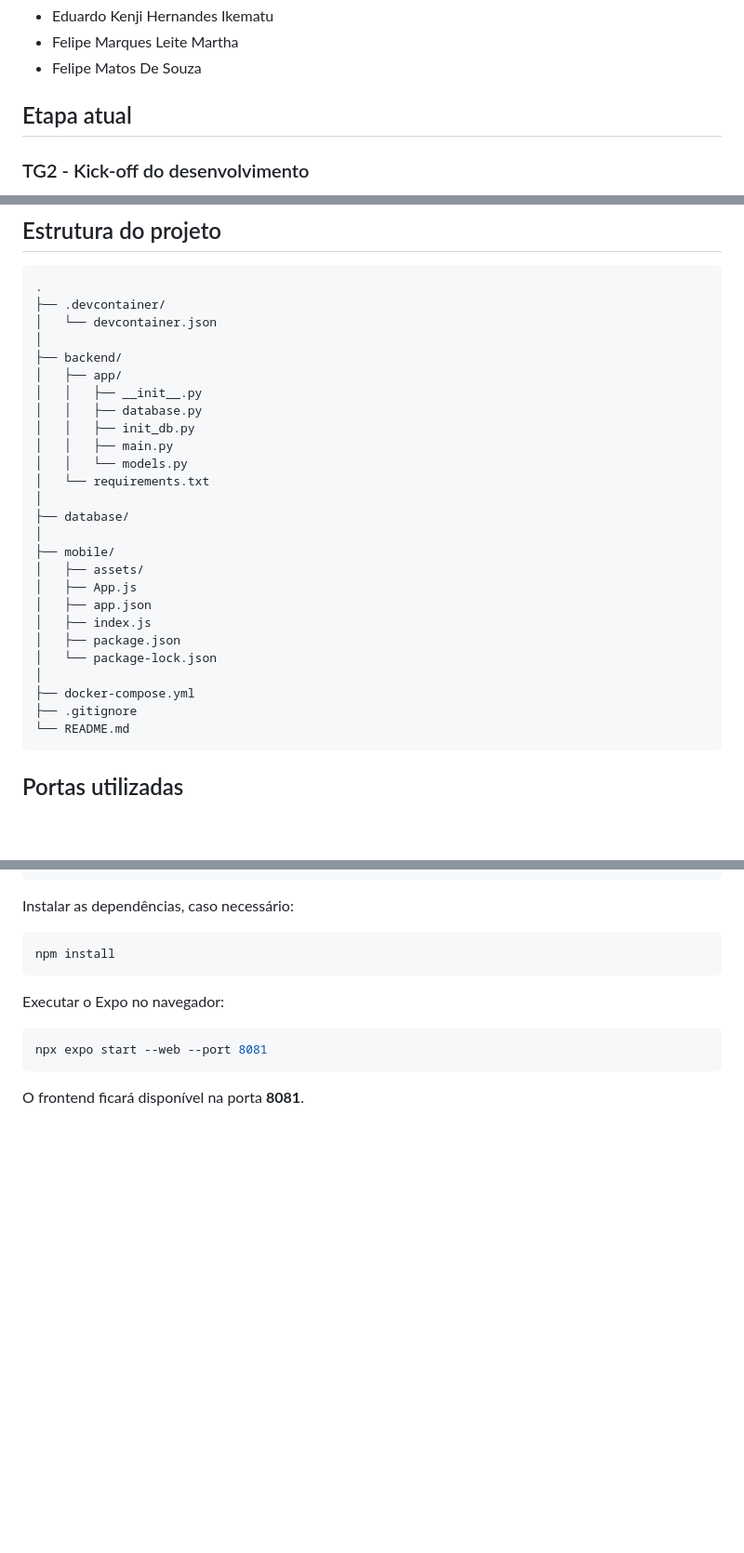
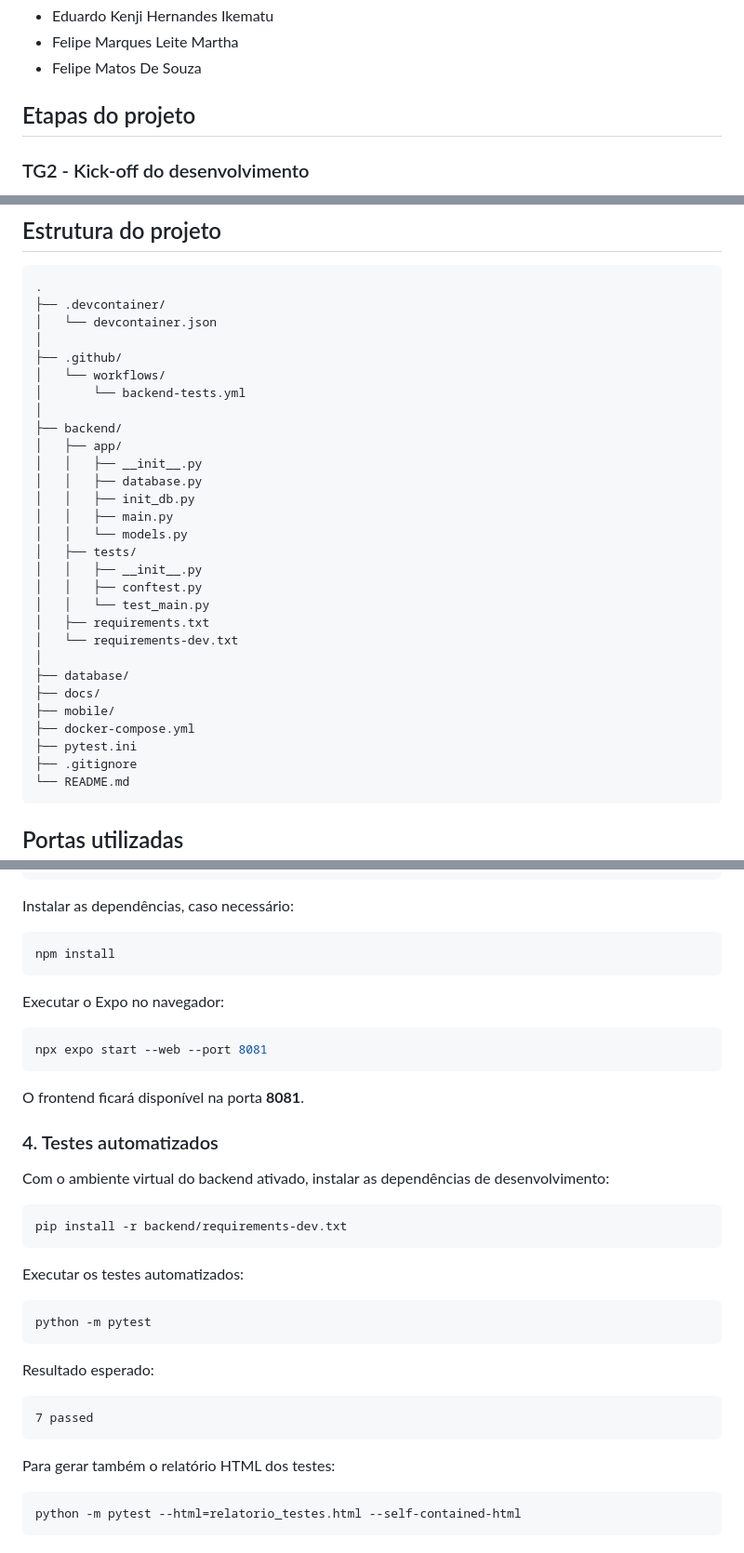
Before and after one commit to Felipeand01/Proj_Lab_Engenharia_de_Software-, a Markdown page: README.md, 3 parts joined by grey strips. Shown at 93% size. Rendered like a GitHub page; blank space fills up the shorter version.

````diff
--- a/README.md
+++ b/README.md
@@ -10,7 +10,7 @@ O **Amigo da Vizinhança** é um aplicativo móvel colaborativo voltado ao regis
 - Felipe Marques Leite Martha
 - Felipe Matos De Souza
 
-## Etapa atual
+## Etapas do projeto
 
 ### TG2 - Kick-off do desenvolvimento
 
@@ -64,6 +64,10 @@ O Codespaces fornece um ambiente de desenvolvimento padronizado para o grupo.
 ├── .devcontainer/
 │   └── devcontainer.json
 │
+├── .github/
+│   └── workflows/
+│       └── backend-tests.yml
+│
 ├── backend/
 │   ├── app/
 │   │   ├── __init__.py
@@ -71,19 +75,18 @@ O Codespaces fornece um ambiente de desenvolvimento padronizado para o grupo.
 │   │   ├── init_db.py
 │   │   ├── main.py
 │   │   └── models.py
-│   └── requirements.txt
+│   ├── tests/
+│   │   ├── __init__.py
+│   │   ├── conftest.py
+│   │   └── test_main.py
+│   ├── requirements.txt
+│   └── requirements-dev.txt
 │
 ├── database/
-│
+├── docs/
 ├── mobile/
-│   ├── assets/
-│   ├── App.js
-│   ├── app.json
-│   ├── index.js
-│   ├── package.json
-│   └── package-lock.json
-│
 ├── docker-compose.yml
+├── pytest.ini
 ├── .gitignore
 └── README.md
 ```
@@ -267,3 +346,29 @@ npx expo start --web --port 8081
 ```
 
 O frontend ficará disponível na porta **8081**.
+
+### 4. Testes automatizados
+
+Com o ambiente virtual do backend ativado, instalar as dependências de desenvolvimento:
+
+```bash
+pip install -r backend/requirements-dev.txt
+```
+
+Executar os testes automatizados:
+
+```bash
+python -m pytest
+```
+
+Resultado esperado:
+
+```text
+7 passed
+```
+
+Para gerar também o relatório HTML dos testes:
+
+```bash
+python -m pytest --html=relatorio_testes.html --self-contained-html
+```
````
Also changed, not shown: other parts of README.md (+76 -0 lines).
